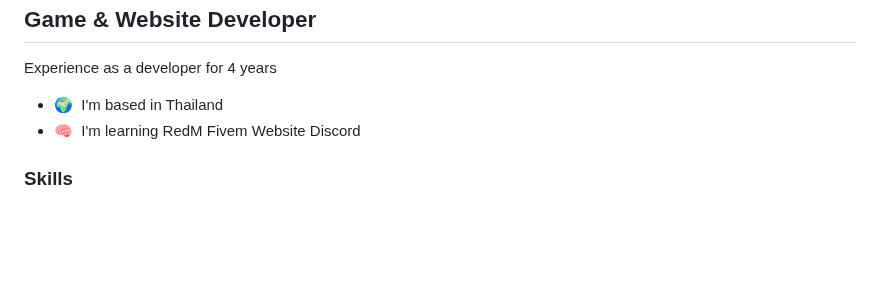
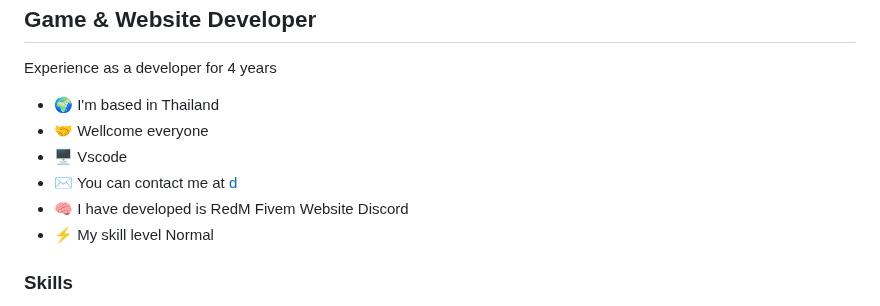
Before and after one commit to BallzonDev/html-css, a Markdown page: README.md, the part around the change. GitHub-like rendering; blank space fills up the shorter version.

```diff
--- a/README.md
+++ b/README.md
@@ -6,8 +6,12 @@ Game & Website Developer
 
 Experience as a developer for 4 years
 
-* 🌍  I'm based in Thailand
-* 🧠  I'm learning RedM Fivem Website Discord
+* 🌍  I'm based in Thailand
+*  🤝  Wellcome everyone
+* 🖥️  Vscode
+* ✉️  You can contact me at [d](mailto:d)
+* 🧠  I have developed is RedM Fivem Website Discord
+* ⚡  My skill level Normal
 
 ### Skills
 
```
